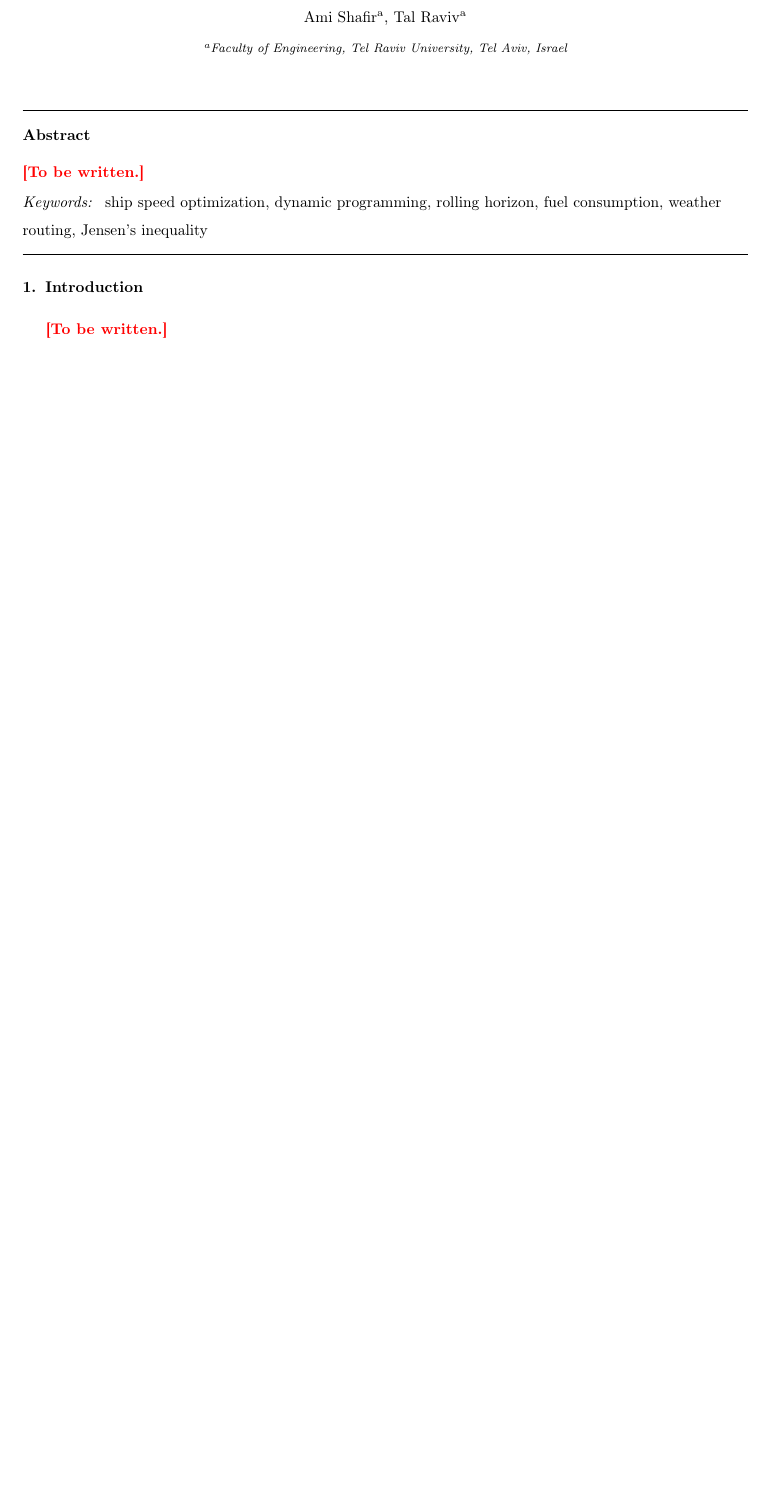
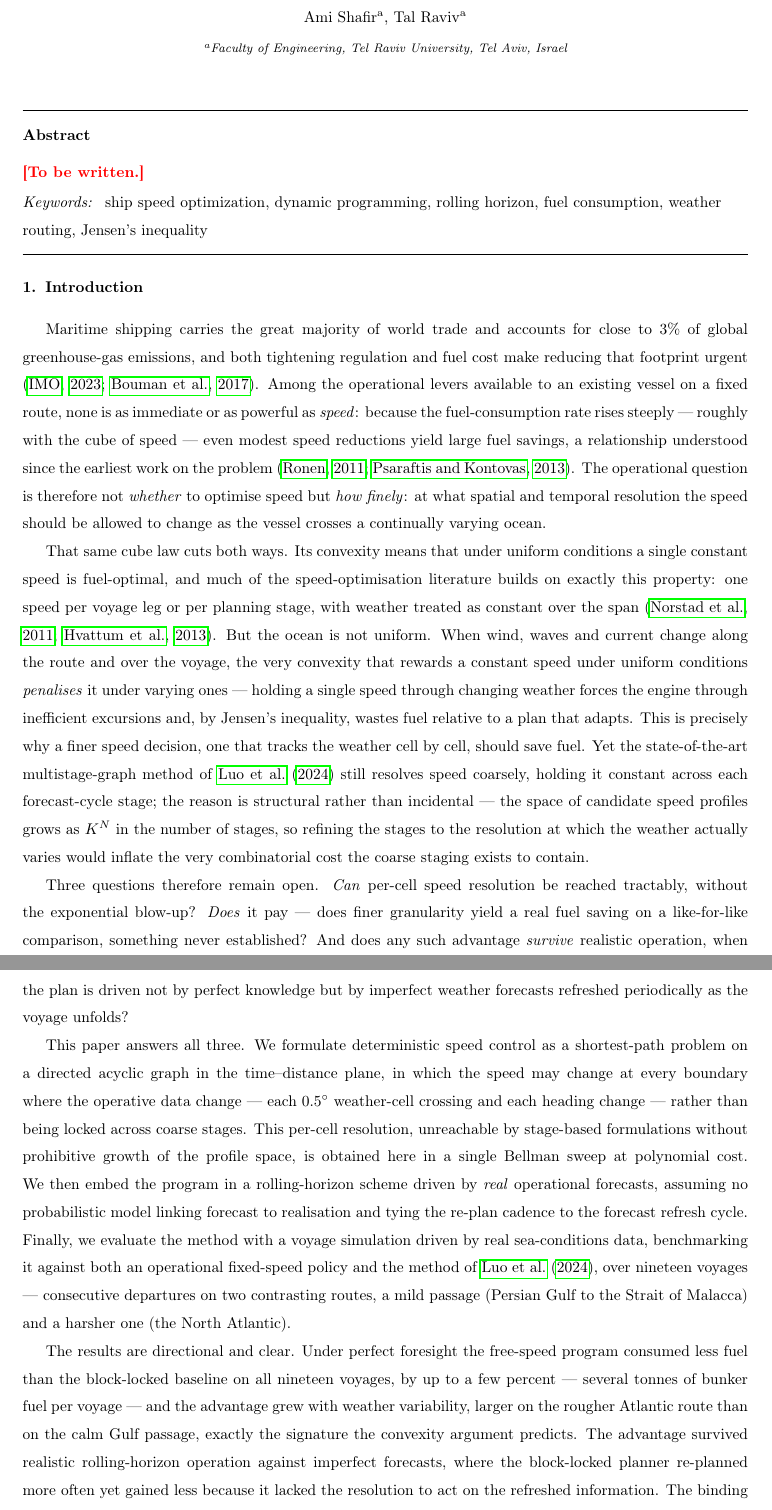
Before and after one commit to amishafir/Voyage_Optimization, a LaTeX paper (paper_workspace/paper_full_draft.tex): part of page 1 of 23 before the commit and two parts of pages 1 and 2 of 24 after it, the two joined at a grey line, cut so that both start at the same text, the shorter picture padded with empty space. Compiled offline with pdfLaTeX.

Commit message:
Paper §1: write the Introduction
Motivation (shipping emissions, speed as the cube-law lever) -> the convexity
double-edge and the granularity gap (Luo 2024 coarse stages, K^N growth) ->
three open questions (tractable per-cell? does it pay? survives real
forecasts?) -> our approach (free-speed DAG DP in one Bellman sweep;
rolling horizon on real forecasts; benchmarked vs Luo + Naive, two routes) ->
results preview (19/19 under foresight, gap scales with weather variability;
survives RH; granularity not data is the binding factor) -> paper organisation.

All citations resolve to refs.bib; all section cross-refs exist. Remaining
stubs: Abstract + two \todo{FIG} placeholders.

Co-Authored-By: Claude Opus 4.8 (1M context) <noreply@anthropic.com>

```diff
--- a/paper_workspace/paper_full_draft.tex
+++ b/paper_workspace/paper_full_draft.tex
@@ -60,4 +60,52 @@ weather routing \sep Jensen's inequality
 %% ============================================================ 1. INTRODUCTION
 \section{Introduction}
 \label{sec:intro}
-\todo{To be written.}
+Maritime shipping carries the great majority of world trade and accounts for close to 3\% of global
+greenhouse-gas emissions, and both tightening regulation and fuel cost make reducing that footprint
+urgent \citep{IMO2023, Bouman2017}. Among the operational levers available to an existing vessel on a
+fixed route, none is as immediate or as powerful as \emph{speed}: because the fuel-consumption rate
+rises steeply --- roughly with the cube of speed --- even modest speed reductions yield large fuel
+savings, a relationship understood since the earliest work on the problem \citep{Ronen2011,
+Psaraftis2013}. The operational question is therefore not \emph{whether} to optimise speed but
+\emph{how finely}: at what spatial and temporal resolution the speed should be allowed to change as the
+vessel crosses a continually varying ocean.
+
+That same cube law cuts both ways. Its convexity means that under uniform conditions a single constant
+speed is fuel-optimal, and much of the speed-optimisation literature builds on exactly this property:
+one speed per voyage leg or per planning stage, with weather treated as constant over the span
+\citep{Norstad2011, Hvattum2013}. But the ocean is not uniform. When wind, waves and current change
+along the route and over the voyage, the very convexity that rewards a constant speed under uniform
+conditions \emph{penalises} it under varying ones --- holding a single speed through changing weather
+forces the engine through inefficient excursions and, by Jensen's inequality, wastes fuel relative to a
+plan that adapts. This is precisely why a finer speed decision, one that tracks the weather cell by
+cell, should save fuel. Yet the state-of-the-art multistage-graph method of \citet{luo2024} still
+resolves speed coarsely, holding it constant across each forecast-cycle stage; the reason is structural
+rather than incidental --- the space of candidate speed profiles grows as $K^{N}$ in the number of
+stages, so refining the stages to the resolution at which the weather actually varies would inflate the
+very combinatorial cost the coarse staging exists to contain.
+
+Three questions therefore remain open. \emph{Can} per-cell speed resolution be reached tractably,
+without the exponential blow-up? \emph{Does} it pay --- does finer granularity yield a real fuel
+saving on a like-for-like comparison, something never established? And does any such advantage
+\emph{survive} realistic operation, when the plan is driven not by perfect knowledge but by imperfect
+weather forecasts refreshed periodically as the voyage unfolds?
+
+This paper answers all three. We formulate deterministic speed control as a shortest-path problem on a
+directed acyclic graph in the time--distance plane, in which the speed may change at every boundary
+where the operative data change --- each $0.5\degree$ weather-cell crossing and each heading change ---
+rather than being locked across coarse stages. This per-cell resolution, unreachable by stage-based
+formulations without prohibitive growth of the profile space, is obtained here in a single Bellman
+sweep at polynomial cost. We then embed the program in a rolling-horizon scheme driven by \emph{real}
+operational forecasts, assuming no probabilistic model linking forecast to realisation and tying the
+re-plan cadence to the forecast refresh cycle. Finally, we evaluate the method with a voyage simulation
+driven by real sea-conditions data, benchmarking it against both an operational fixed-speed policy and
+the method of \citet{luo2024}, over nineteen voyages --- consecutive departures on two contrasting
+routes, a mild passage (Persian Gulf to the Strait of Malacca) and a harsher one (the North Atlantic).
+
+The results are directional and clear. Under perfect foresight the free-speed program consumed less
+fuel than the block-locked baseline on all nineteen voyages, by up to a few percent --- several tonnes
+of bunker fuel per voyage --- and the advantage grew with weather variability, larger on the rougher
+Atlantic route than on the calm Gulf passage, exactly the signature the convexity argument predicts.
+The advantage survived realistic rolling-horizon operation against imperfect forecasts, where the
+block-locked planner re-planned more often yet gained less because it lacked the resolution to act on
+the refreshed information. The binding factor, in short, is the granularity of the speed decision, not
```
Also changed, not shown: paper_workspace/paper_full_draft.tex (7 more changed lines).
